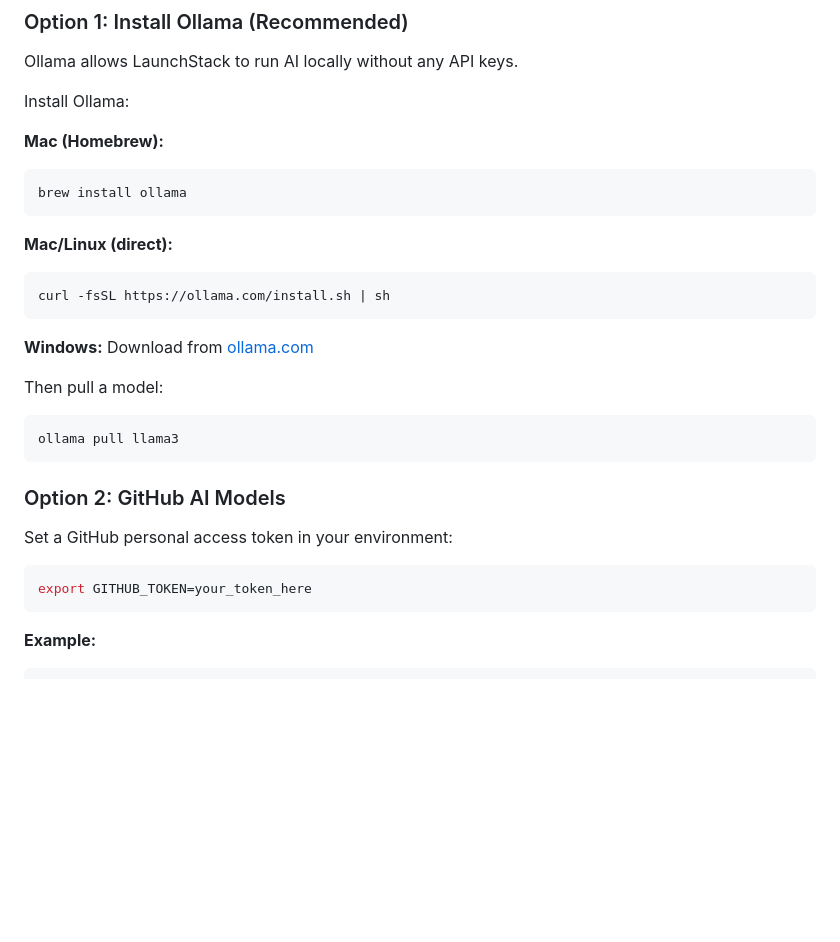
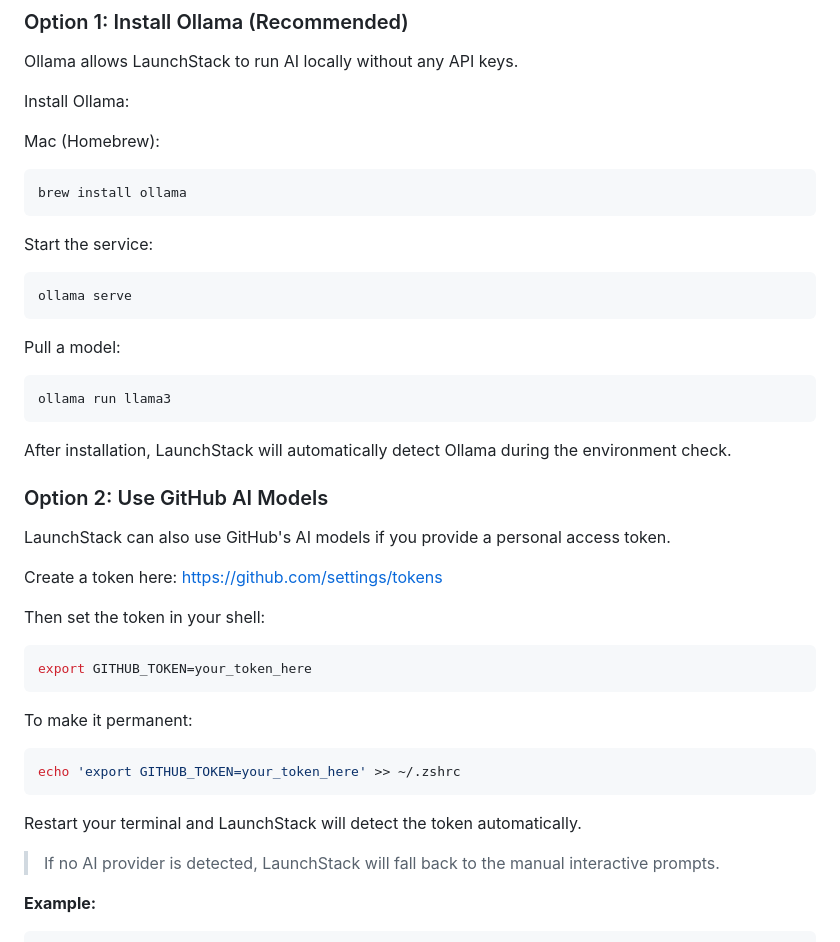
Before and after one commit to Ennygabby01/launchstack, a Markdown page: README.md, the part around the change. Rendered like a GitHub page; blank space fills up the shorter version.

Commit message:
docs: complete AI-Assisted Mode setup instructions

````diff
--- a/README.md
+++ b/README.md
@@ -263,30 +263,42 @@ Ollama allows LaunchStack to run AI locally without any API keys.
 
 Install Ollama:
 
-**Mac (Homebrew):**
+Mac (Homebrew):
 ```bash
 brew install ollama
 ```
 
-**Mac/Linux (direct):**
+Start the service:
 ```bash
-curl -fsSL https://ollama.com/install.sh | sh
+ollama serve
 ```
 
-**Windows:** Download from [ollama.com](https://ollama.com)
-
-Then pull a model:
+Pull a model:
 ```bash
-ollama pull llama3
+ollama run llama3
 ```
 
-### Option 2: GitHub AI Models
+After installation, LaunchStack will automatically detect Ollama during the environment check.
 
-Set a GitHub personal access token in your environment:
+### Option 2: Use GitHub AI Models
 
+LaunchStack can also use GitHub's AI models if you provide a personal access token.
+
+Create a token here: https://github.com/settings/tokens
+
+Then set the token in your shell:
 ```bash
 export GITHUB_TOKEN=your_token_here
 ```
+
+To make it permanent:
+```bash
+echo 'export GITHUB_TOKEN=your_token_here' >> ~/.zshrc
+```
+
+Restart your terminal and LaunchStack will detect the token automatically.
+
+> If no AI provider is detected, LaunchStack will fall back to the manual interactive prompts.
 
 **Example:**
 
````
